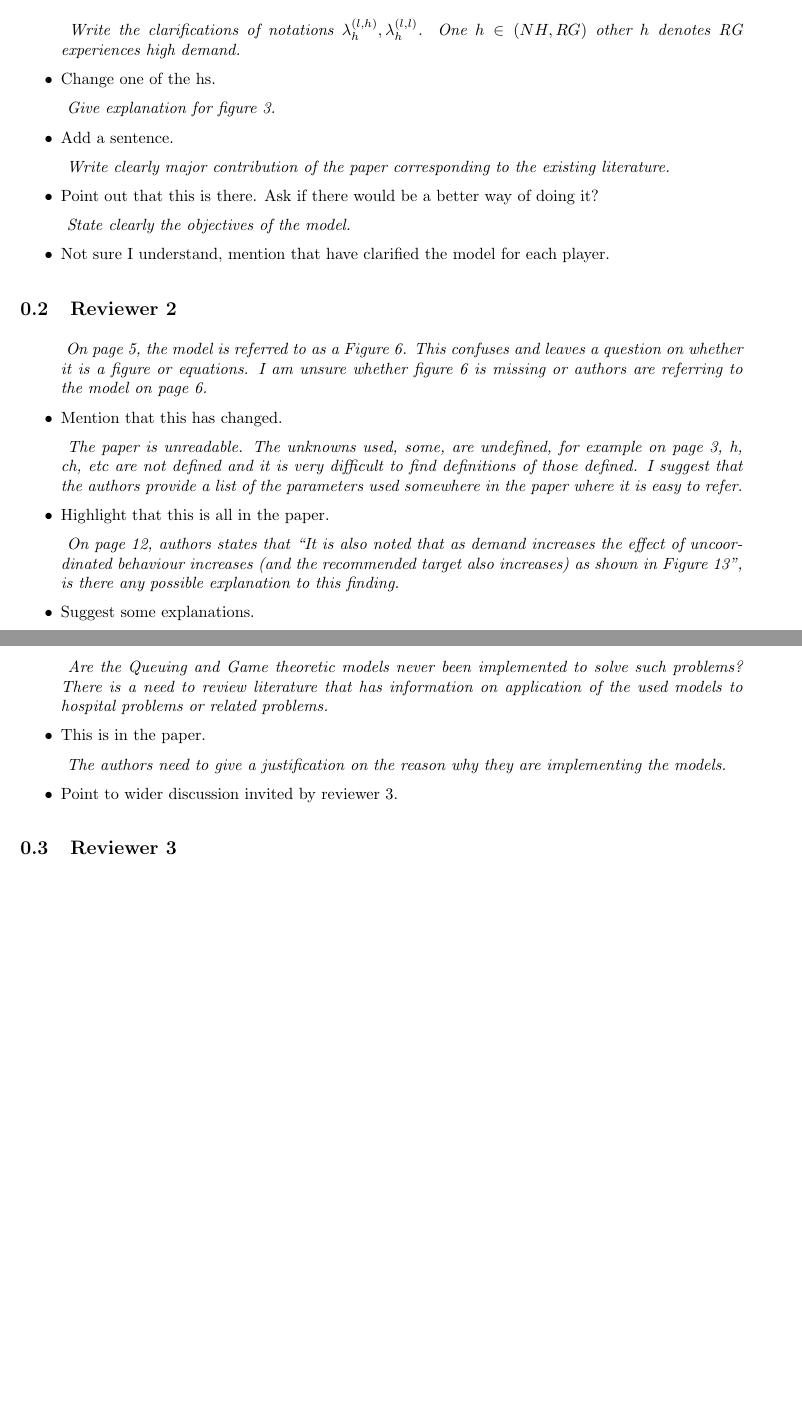
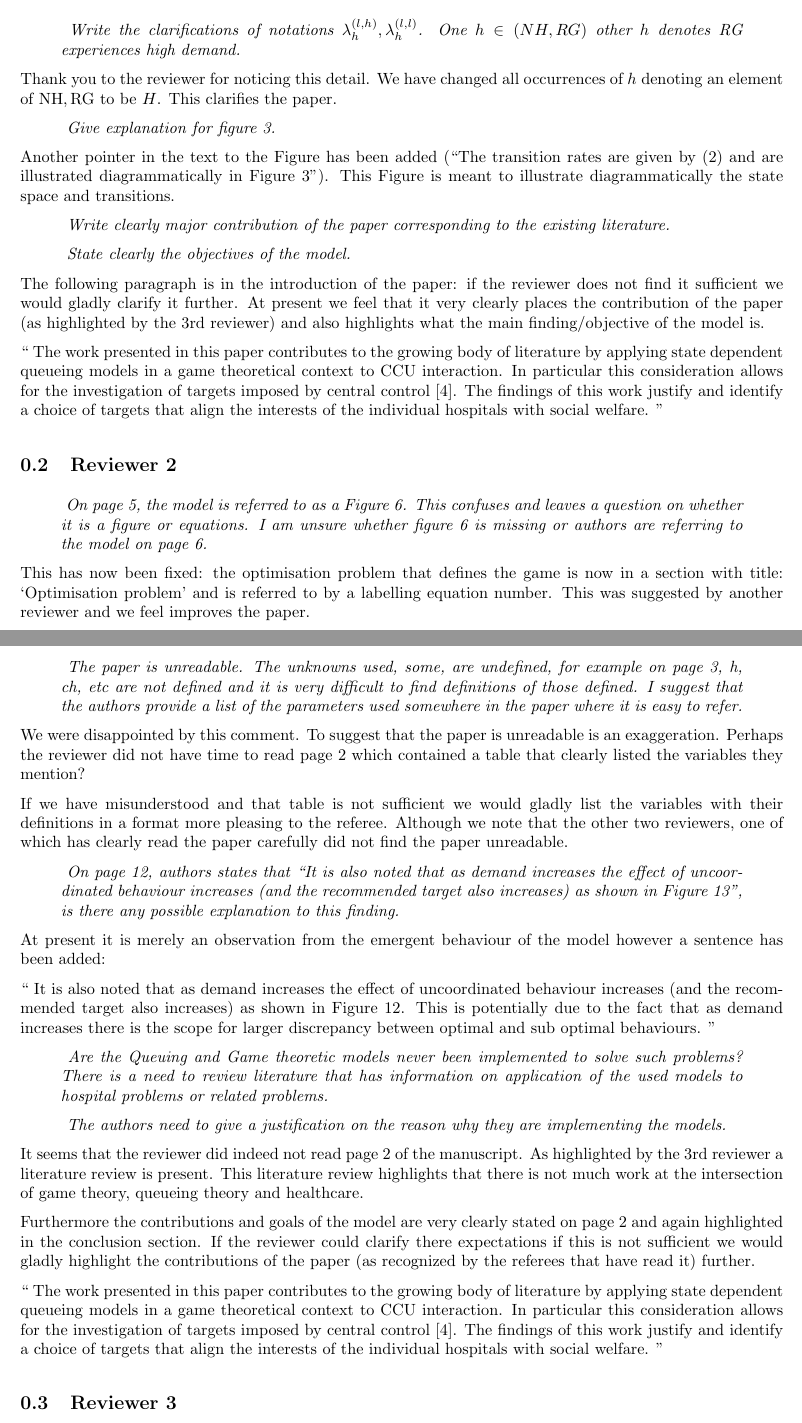
Before and after one commit to drvinceknight/Measuring_the_price_of_anarchy_in_ccu_interactions, a LaTeX document (Reviews/response.tex): two parts of pages 1 and 2 of 4, joined at a grey line, cut so that both start at the same text, the shorter picture padded with empty space. The pictures show the PDF file Reviews/response.pdf that the author committed with the source.

Commit message:
minor (pointers to figures and removing bulet points)

```diff
--- a/Reviews/response.tex
+++ b/Reviews/response.tex
@@ -40,9 +40,7 @@ Give explanation for figure 3.
     }\end{textit}
 \end{quote}
 
-\begin{itemize}
-    \item Add a sentence.
-\end{itemize}
+Another pointer in the text to the Figure has been added (``The transition rates are given by (2) and are illustrated diagrammatically in Figure 3"). This Figure is meant to illustrate diagrammatically the state space and transitions.
 
 \begin{quote}
     \begin{textit}{
@@ -51,20 +49,19 @@ Give explanation for figure 3.
     }\end{textit}
 \end{quote}
 
-\begin{itemize}
-    \item Point out that this is there. Ask if there would be a better way of doing it?
-\end{itemize}
-
 \begin{quote}
     \begin{textit}{
     State clearly the objectives of the model.
     }\end{textit}
 \end{quote}
 
+The following paragraph is in the introduction of the paper: if the reviewer does not find it sufficient we would gladly clarify it further. At present we feel that it very clearly places the contribution of the paper (as highlighted by the 3rd reviewer) and also highlights what the main finding/objective of the model is.
 
-\begin{itemize}
-    \item Not sure I understand, mention that have clarified the model for each player.
-\end{itemize}
+``
+The work presented in this paper contributes to the growing body of literature by applying state dependent queueing models in a game theoretical context to CCU interaction.
+In particular this consideration allows for the investigation of targets imposed by central control [4].
+The findings of this work justify and identify a choice of targets that align the interests of the individual hospitals with social welfare.
+''
 
 \subsection{Reviewer 2}
 
@@ -74,9 +71,10 @@ Give explanation for figure 3.
     }\end{textit}
 \end{quote}
 
-\begin{itemize}
-    \item Mention that this has changed.
-\end{itemize}
+This has now been fixed: the optimisation problem that defines the game is now
+in a section with title: `Optimisation problem' and is referred to by a
+labelling equation number. This was suggested by another reviewer and we feel
+improves the paper.
 
 \begin{quote}
     \begin{textit}{
@@ -84,9 +82,14 @@ The paper is unreadable. The unknowns used, some, are undefined, for example on
     }\end{textit}
 \end{quote}
 
-\begin{itemize}
-    \item Highlight that this is all in the paper.
-\end{itemize}
+We were disappointed by this comment. To suggest that the paper is unreadable
+is an exaggeration. Perhaps the reviewer did not have time to read page
+2 which contained a table that clearly listed the variables they mention?
+
+If we have misunderstood and that table is not sufficient we would gladly list
+the variables with their definitions in a format more pleasing to the referee.
+Although we note that the other two reviewers, one of which has clearly read
+the paper carefully did not find the paper unreadable.
 
 \begin{quote}
     \begin{textit}{
@@ -94,9 +97,11 @@ The paper is unreadable. The unknowns used, some, are undefined, for example on
     }\end{textit}
 \end{quote}
 
-\begin{itemize}
-    \item Suggest some explanations.
-\end{itemize}
+At present it is merely an observation from the emergent behaviour of the model however a sentence has been added:
+
+``
+It is also noted that as demand increases the effect of uncoordinated behaviour increases (and the recommended target also increases) as shown in Figure 12. This is potentially due to the fact that as demand increases there is the scope for larger discrepancy between optimal and sub optimal behaviours.
+''
 
 \begin{quote}
     \begin{textit}{
@@ -104,19 +109,21 @@ The paper is unreadable. The unknowns used, some, are undefined, for example on
     }\end{textit}
 \end{quote}
 
-\begin{itemize}
-    \item This is in the paper.
-\end{itemize}
-
 \begin{quote}
     \begin{textit}{
 The authors need to give a justification on the reason why they are implementing the models.
     }\end{textit}
 \end{quote}
 
-\begin{itemize}
-    \item Point to wider discussion invited by reviewer 3.
-\end{itemize}
+It seems that the reviewer did indeed not read page 2 of the manuscript. As highlighted by the 3rd reviewer a literature review is present. This literature review highlights that there is not much work at the intersection of game theory, queueing theory and healthcare.
+
+Furthermore the contributions and goals of the model are very clearly stated on page 2 and again highlighted in the conclusion section. If the reviewer could clarify there expectations if this is not sufficient we would gladly highlight the contributions of the paper (as recognized by the referees that have read it) further.
+
+``
+The work presented in this paper contributes to the growing body of literature by applying state dependent queueing models in a game theoretical context to CCU interaction.
+In particular this consideration allows for the investigation of targets imposed by central control [4].
+The findings of this work justify and identify a choice of targets that align the interests of the individual hospitals with social welfare.
+''
 
 \subsection{Reviewer 3}
 
```
Also changed, not shown: Paper/paper.tex (+21 -22 lines), Paper/paper.pdf, Reviews/response.pdf, Reviews/response.tex (14 more changed lines).
